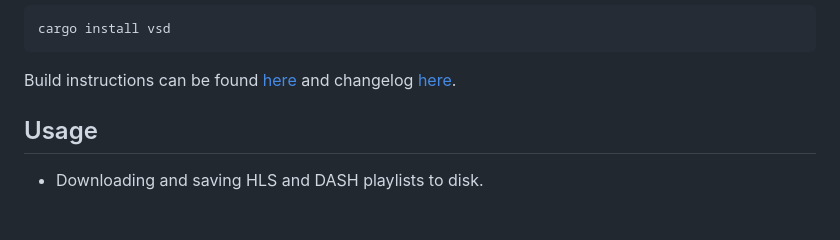
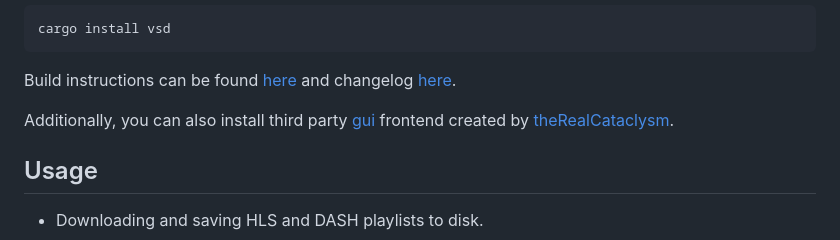
Before and after one commit to clitic/vsd, a Markdown page: vsd/README.md, the part around the change printed below. Rendered like a GitHub page; blank space fills up the shorter version.

````diff
--- a/vsd/README.md
+++ b/vsd/README.md
@@ -74,6 +75,8 @@ cargo install vsd
 ```
 
 Build instructions can be found [here](https://github.com/clitic/vsd/blob/main/vsd/BUILD.md) and changelog [here](https://github.com/clitic/vsd/blob/main/vsd/CHANGELOG.md).
+
+Additionally, you can also install third party [gui](https://github.com/theRealCataclysm/VSD-GUI) frontend created by [theRealCataclysm](https://github.com/theRealCataclysm).
 
 ## Usage
 
````
Also changed, not shown: other parts of vsd/README.md (+3 -2 lines).
